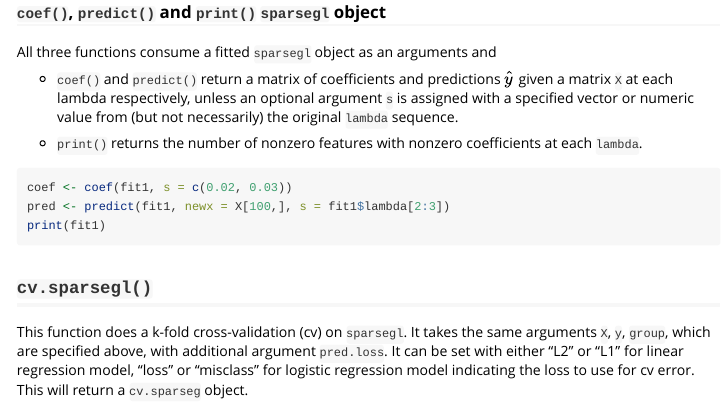
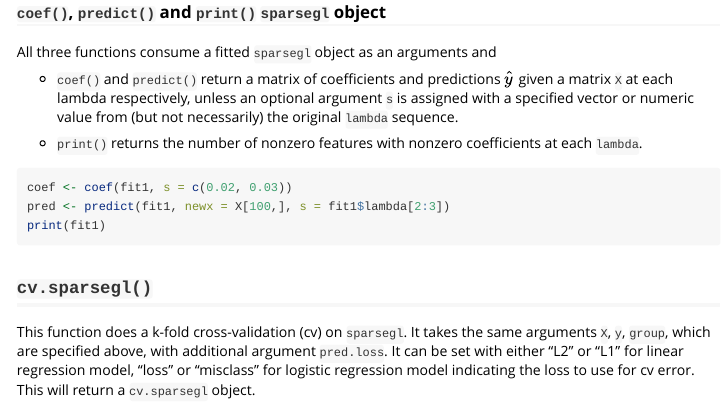
Before and after one commit to dajmcdon/sparsegl, an R Markdown document (vignettes/sparsegl.Rmd): the page in a window 1100 px wide, from 3020 px down. Rendered offline with R 4.5, knitr and Pandoc, with nearby package versions; some code elsewhere in the file could not run offline.

Commit message:
better cv passes checks

````diff
--- a/vignettes/sparsegl.Rmd
+++ b/vignettes/sparsegl.Rmd
@@ -217,6 +217,6 @@ This function does a k-fold cross-validation (cv) on `sparsegl`. It takes the sa
 arguments `X`, `y`, `group`, which are specified above, with additional
 argument `pred.loss`. It can be set with either "L2" or "L1" for linear regression
 model, "loss" or "misclass"  for logistic regression model indicating the loss to
-use for cv error. This will return a `cv.sparseg` object.
+use for cv error. This will return a `cv.sparsegl` object.
 
 ```{r}
````
Also changed, not shown: vignettes/sparsegl.Rmd (2 more changed lines).
